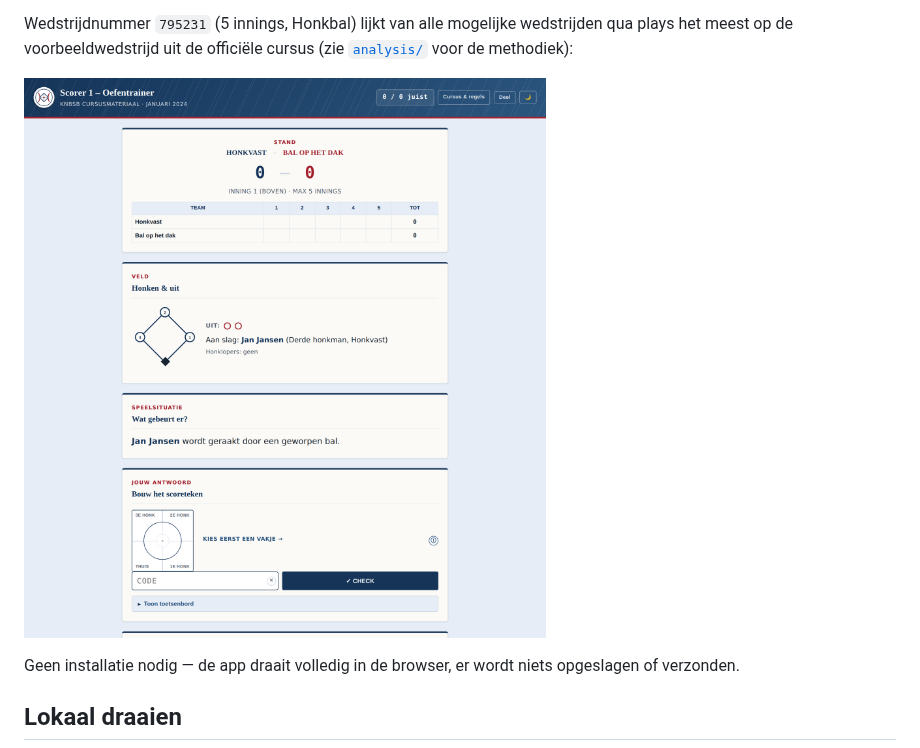
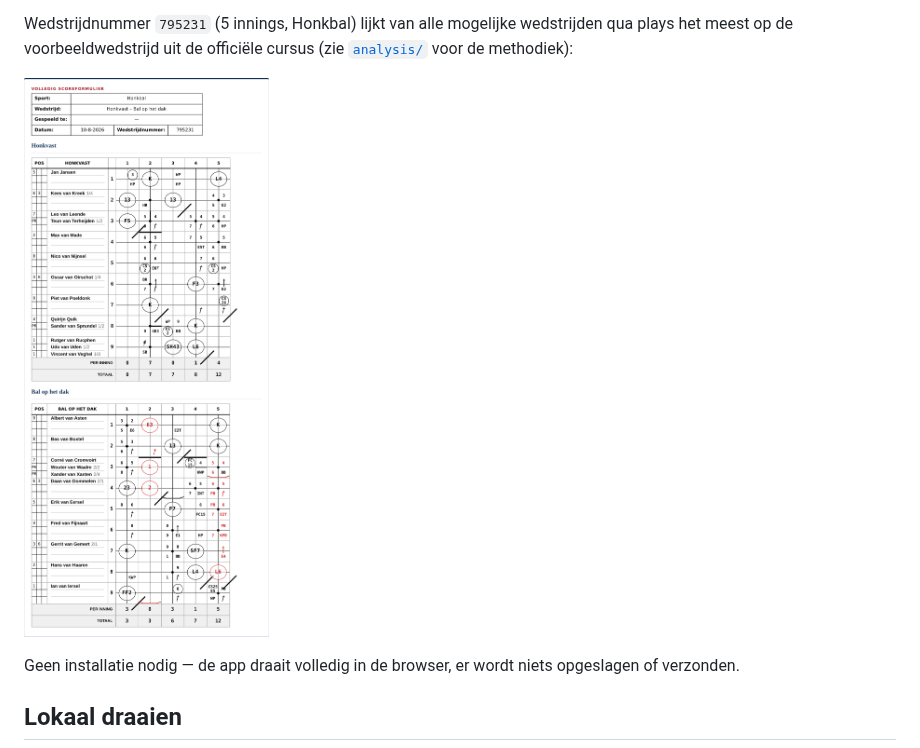
Before and after one commit to spoorcc/knbsb-scorer1, a Markdown page: README.md, the part around the change. Rendered like a GitHub page; pictures changed too: screenshots/scoreformulier-795231.png (added), screenshots/wedstrijd-795231.png (deleted).

Commit message:
Swap the README screenshot for the filled-in scoreformulier
Replaces the empty pre-game hero shot with the actual printed
scoreformulier after playing wedstrijdnummer 795231 to completion with
correct answers — a more representative showcase of what the app
actually produces (honk-vakje notation, stint colors, sub/pitcher-change
markers, dubbelspel connecting lines, all included).

```diff
--- a/README.md
+++ b/README.md
@@ -17,7 +17,7 @@ Wedstrijdnummer `795231` (5 innings, Honkbal) lijkt van alle mogelijke
 wedstrijden qua plays het meest op de voorbeeldwedstrijd uit de officiële
 cursus (zie [`analysis/`](./analysis) voor de methodiek):
 
-[![Screenshot van wedstrijdnummer 795231](./screenshots/wedstrijd-795231.png)](https://spoorcc.github.io/knbsb-scorer1/?innings=5&sport=Honkbal&wedstrijd=795231)
+[![Ingevuld scoreformulier van wedstrijdnummer 795231](./screenshots/scoreformulier-795231.png)](https://spoorcc.github.io/knbsb-scorer1/?innings=5&sport=Honkbal&wedstrijd=795231)
 
 Geen installatie nodig — de app draait volledig in de browser, er wordt
 niets opgeslagen of verzonden.
```
